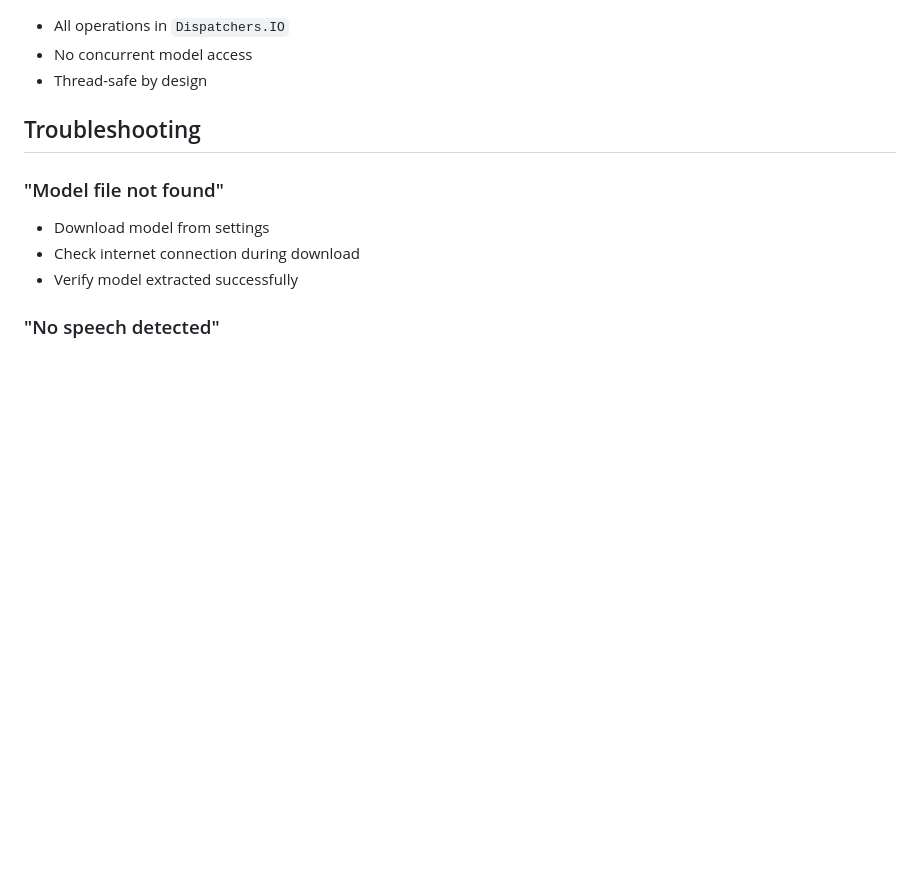
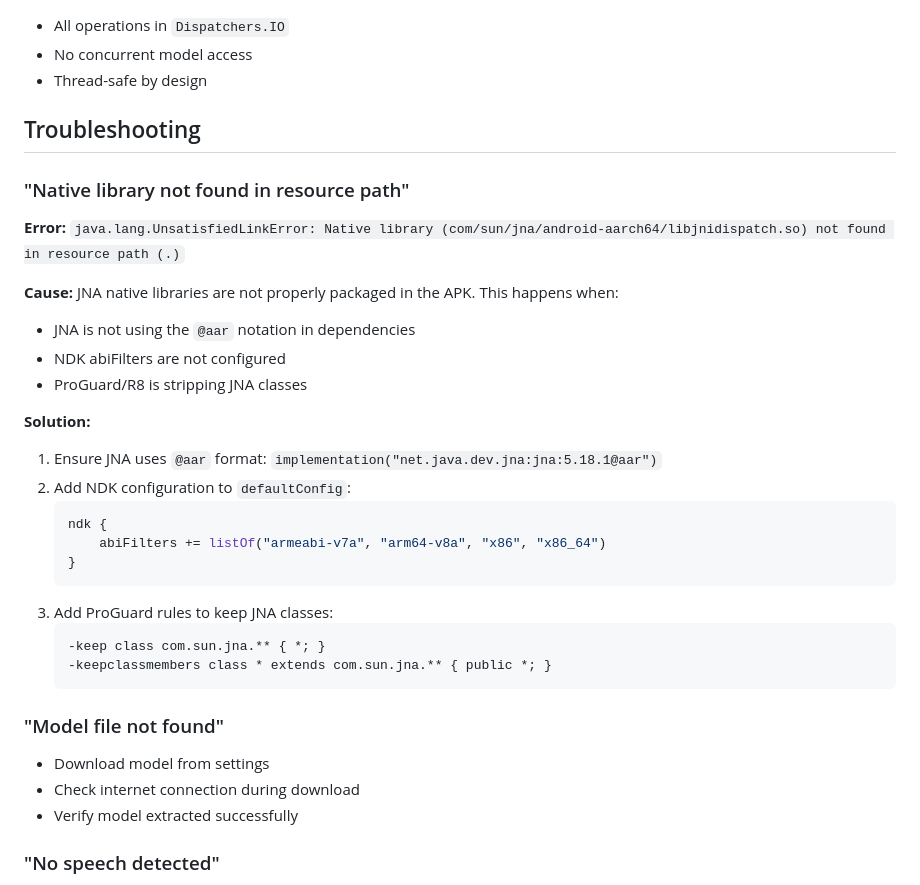
Before and after one commit to BarakEm/shadow_master, a Markdown page: VOSK_IMPLEMENTATION.md, the part around one of its changes. Drawn GitHub-style; blank space fills up the shorter version.

````diff
--- a/VOSK_IMPLEMENTATION.md
+++ b/VOSK_IMPLEMENTATION.md
@@ -277,6 +313,28 @@ implementation("com.alphacephei:vosk-android:0.3.47@aar")
 
 ## Troubleshooting
 
+### "Native library not found in resource path"
+**Error:** `java.lang.UnsatisfiedLinkError: Native library (com/sun/jna/android-aarch64/libjnidispatch.so) not found in resource path (.)`
+
+**Cause:** JNA native libraries are not properly packaged in the APK. This happens when:
+- JNA is not using the `@aar` notation in dependencies
+- NDK abiFilters are not configured
+- ProGuard/R8 is stripping JNA classes
+
+**Solution:**
+1. Ensure JNA uses `@aar` format: `implementation("net.java.dev.jna:jna:5.18.1@aar")`
+2. Add NDK configuration to `defaultConfig`:
+   ```kotlin
+   ndk {
+       abiFilters += listOf("armeabi-v7a", "arm64-v8a", "x86", "x86_64")
+   }
+   ```
+3. Add ProGuard rules to keep JNA classes:
+   ```proguard
+   -keep class com.sun.jna.** { *; }
+   -keepclassmembers class * extends com.sun.jna.** { public *; }
+   ```
+
 ### "Model file not found"
 - Download model from settings
 - Check internet connection during download
````
Also changed, not shown: other parts of VOSK_IMPLEMENTATION.md (+37 -1 lines).
